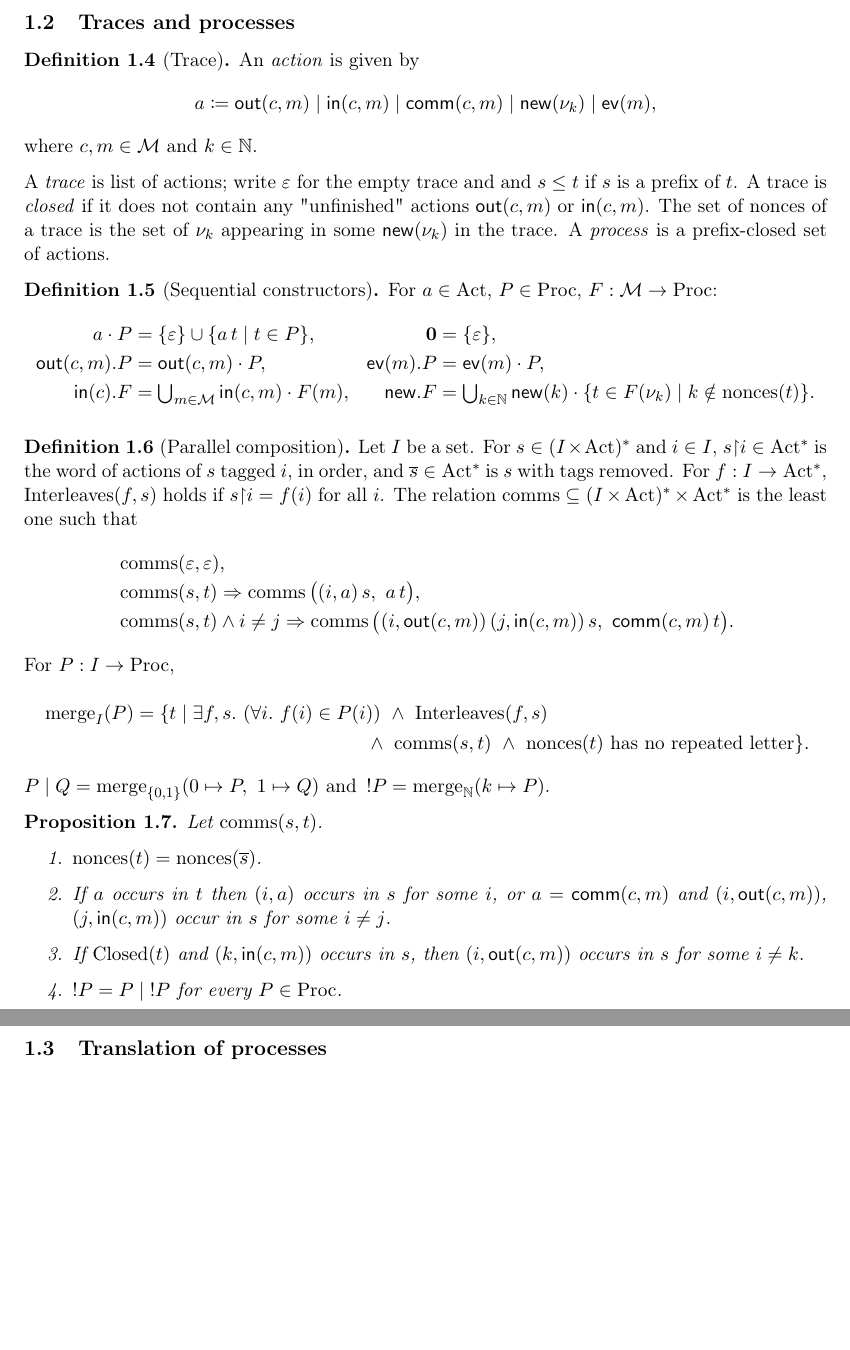
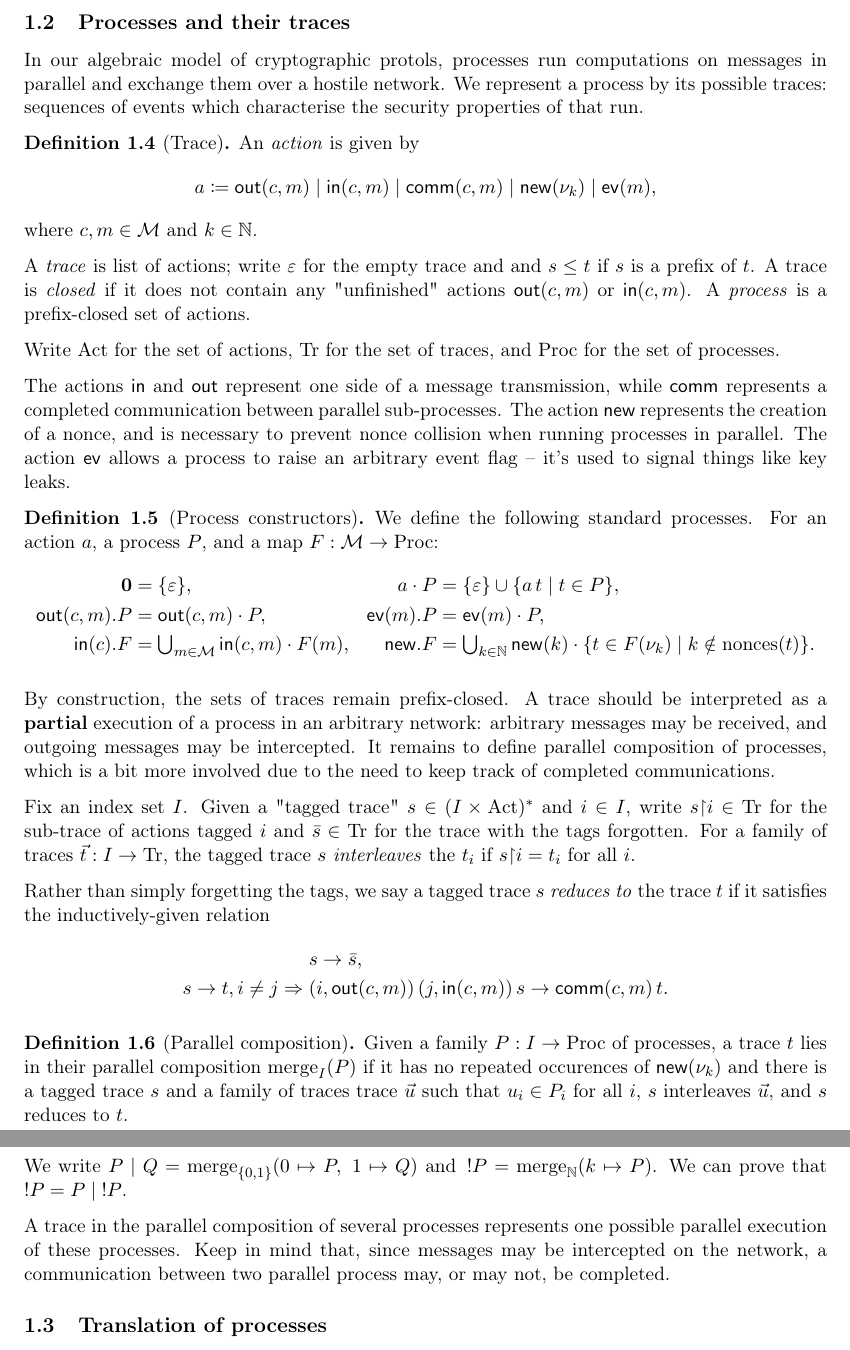
Before and after one commit to artie2000/ScalingTrust, a LaTeX document (ScalingTrust/ProVerif/OldWriteup/Semantics.tex): two parts of pages 3 and 4 of 8 before the commit and two parts of pages 3 and 4 of 9 after it, joined at a grey line, cut at the place of the change, the shorter picture padded with empty space. Compiled offline with pdfLaTeX.

Commit message:
more work on old writeup

```diff
--- a/ScalingTrust/ProVerif/OldWriteup/Semantics.tex
+++ b/ScalingTrust/ProVerif/OldWriteup/Semantics.tex
@@ -116,5 +118,7 @@ Note that a public constant constructor lies in the closure of any set of messag
 
-\subsection{Traces and processes}
+\subsection{Processes and their traces}
+
+In our algebraic model of cryptographic protols, processes run computations on messages in parallel and exchange them over a hostile network. We represent a process by its possible traces: sequences of events which characterise the security properties of that run.
 
 \begin{definition}[Trace]
 An \textit{action} is given by
@@ -123,14 +127,18 @@ a\coloneqq\mathsf{out}(c,m)\mid\mathsf{in}(c,m)\mid\mathsf{comm}(c,m)\mid\mathsf
 \]
 where $c,m\in\mathcal{M}$ and $k\in\N$.
 
-A \textit{trace} is list of actions; write $\varepsilon$ for the empty trace and and $s\le t$ if $s$ is a prefix of $t$. A trace is \textit{closed} if it does not contain any "unfinished" actions $\mathsf{out}(c,m)$ or $\mathsf{in}(c,m)$. The set of nonces of a trace is the set of $\nu_k$ appearing in some $\mathsf{new}(\nu_k)$ in the trace. A \textit{process} is a prefix-closed set of actions.
+A \textit{trace} is list of actions; write $\varepsilon$ for the empty trace and and $s\le t$ if $s$ is a prefix of $t$. A trace is \textit{closed} if it does not contain any "unfinished" actions $\mathsf{out}(c,m)$ or $\mathsf{in}(c,m)$. A \textit{process} is a prefix-closed set of actions.
 \end{definition}
 
-\begin{definition}[Sequential constructors]\label{def:seq}
-For $a\in\Act$, $P\in\Proc$, $F:\mathcal{M}\to\Proc$:
+Write $\Act$ for the set of actions, $\Tr$ for the set of traces, and $\Proc$ for the set of processes.
+
+The actions $\mathsf{in}$ and $\mathsf{out}$ represent one side of a message transmission, while $\mathsf{comm}$ represents a completed communication between parallel sub-processes. The action $\mathsf{new}$ represents the creation of a nonce, and is necessary to prevent nonce collision when running processes in parallel. The action $\mathsf{ev}$ allows a process to raise an arbitrary event flag -- it's used to signal things like key leaks.
+
+\begin{definition}[Process constructors]\label{def:seq}
+We define the following standard processes. For an action $a$, a process $P$, and a map $F:\mathcal{M}\to\Proc$:
 \begin{align*}
-a\cdot P &= \{\varepsilon\}\cup\{a\,t\mid t\in P\}, &
-\mathbf{0} &= \{\varepsilon\},\\
+\mathbf{0} &= \{\varepsilon\}, &
+a\cdot P &= \{\varepsilon\}\cup\{a\,t\mid t\in P\},\\
 \mathsf{out}(c,m).P &= \mathsf{out}(c,m)\cdot P, &
 \mathsf{ev}(m).P &= \mathsf{ev}(m)\cdot P,\\
 \mathsf{in}(c).F &= \textstyle\bigcup_{m\in\mathcal{M}}\mathsf{in}(c,m)\cdot F(m), &
@@ -138,30 +146,23 @@ a\cdot P &= \{\varepsilon\}\cup\{a\,t\mid t\in P\}, &
 \end{align*}
 \end{definition}
 
+By construction, the sets of traces remain prefix-closed. A trace should be interpreted as a \textbf{partial} execution of a process in an arbitrary network: arbitrary messages may be received, and outgoing messages may be intercepted. It remains to define parallel composition of processes, which is a bit more involved due to the need to keep track of completed communications.
+
+Fix an index set $I$. Given a "tagged trace" $s\in(I\times\Act)^*$ and $i\in I$, write $s{\restriction}i\in\Tr$ for the sub-trace of actions tagged $i$ and $\bar{s}\in\Tr$ for the trace with the tags forgotten. For a family of traces $\vec t:I\to\Tr$, the tagged trace $s$ \textit{interleaves} the $t_i$ if $s{\restriction}i=t_i$ for all $i$.
+
+Rather than simply forgetting the tags, we say a tagged trace $s$ \textit{reduces to} the trace $t$ if it satisfies the inductively-given relation
+\begin{align*}
+&\mathrel{\phantom{\Rightarrow}}s\to\bar{s},\\
+s\to t,i\ne j&\Rightarrow(i,\mathsf{out}(c,m))\,(j,\mathsf{in}(c,m))\,s\to\mathsf{comm}(c,m)\,t.
+\end{align*}
+
 \begin{definition}[Parallel composition]\label{def:par}
-Let $I$ be a set. For $s\in(I\times\Act)^*$ and $i\in I$, $s{\restriction}i\in\Act^*$ is the word of actions of $s$ tagged $i$, in order, and $\overline{s}\in\Act^*$ is $s$ with tags removed. For $f:I\to\Act^*$, $\interleaves(f,s)$ holds if $s{\restriction}i=f(i)$ for all $i$. The relation $\comms\subseteq(I\times\Act)^*\times\Act^*$ is the least one such that
-\begin{align*}
-&\comms(\varepsilon,\varepsilon),\\
-&\comms(s,t)\Rightarrow\comms\big((i,a)\,s,\ a\,t\big),\\
-&\comms(s,t)\wedge i\ne j\Rightarrow\comms\big((i,\mathsf{out}(c,m))\,(j,\mathsf{in}(c,m))\,s,\ \mathsf{comm}(c,m)\,t\big).
-\end{align*}
-For $P:I\to\Proc$,
-\begin{multline*}
-\mrg_I(P)=\{t\mid \exists f,s.\ (\forall i.\ f(i)\in P(i))\ \wedge\ \interleaves(f,s)\\
-\wedge\ \comms(s,t)\ \wedge\ \nonces(t)\text{ has no repeated letter}\}.
-\end{multline*}
-$P\mid Q=\mrg_{\{0,1\}}(0\mapsto P,\ 1\mapsto Q)$ and $\,!P=\mrg_{\N}(k\mapsto P)$.
+Given a family $P:I\to\Proc$ of processes, a trace $t$ lies in their parallel composition $\mrg_I(P)$ if it has no repeated occurences of $\mathsf{new}(\nu_k)$ and there is a tagged trace $s$ and a family of traces trace $\vec u$ such that $u_i\in P_i$ for all $i$, $s$ interleaves $\vec u$, and $s$ reduces to $t$.
 \end{definition}
 
-\begin{proposition}\label{prop:comms}
-Let $\comms(s,t)$.
-\begin{enumerate}
-\item $\nonces(t)=\nonces(\overline{s})$.
-\item If $a$ occurs in $t$ then $(i,a)$ occurs in $s$ for some $i$, or $a=\mathsf{comm}(c,m)$ and $(i,\mathsf{out}(c,m))$, $(j,\mathsf{in}(c,m))$ occur in $s$ for some $i\ne j$.
-\item If $\Closed(t)$ and $(k,\mathsf{in}(c,m))$ occurs in $s$, then $(i,\mathsf{out}(c,m))$ occurs in $s$ for some $i\ne k$.
-\item $!P=P\mid{!P}$ for every $P\in\Proc$.
-\end{enumerate}
-\end{proposition}
+We write $P\mid Q=\mrg_{\{0,1\}}(0\mapsto P,\ 1\mapsto Q)$ and $\,!P=\mrg_{\N}(k\mapsto P)$. We can prove that $!P=P\mid{!P}$.
+
+A trace in the parallel composition of several processes represents one possible parallel execution of these processes. Keep in mind that, since messages may be intercepted on the network, a communication between two parallel process may, or may not, be completed.
 
 \subsection{Translation of processes}
 
```
Also changed, not shown: ScalingTrust/ProVerif/OldWriteup/Semantics.pdf, ScalingTrust/ProVerif/OldWriteup/Semantics.tex (16 more changed lines).
